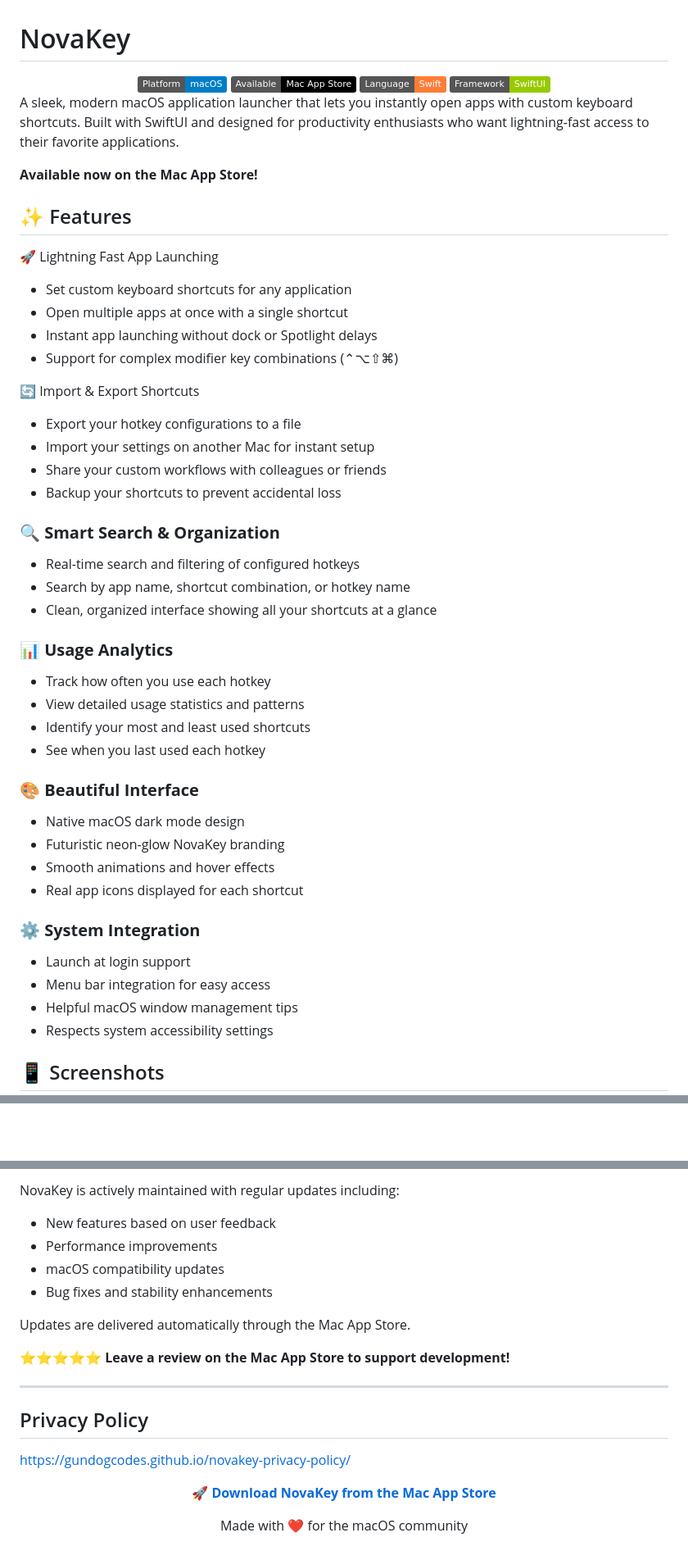
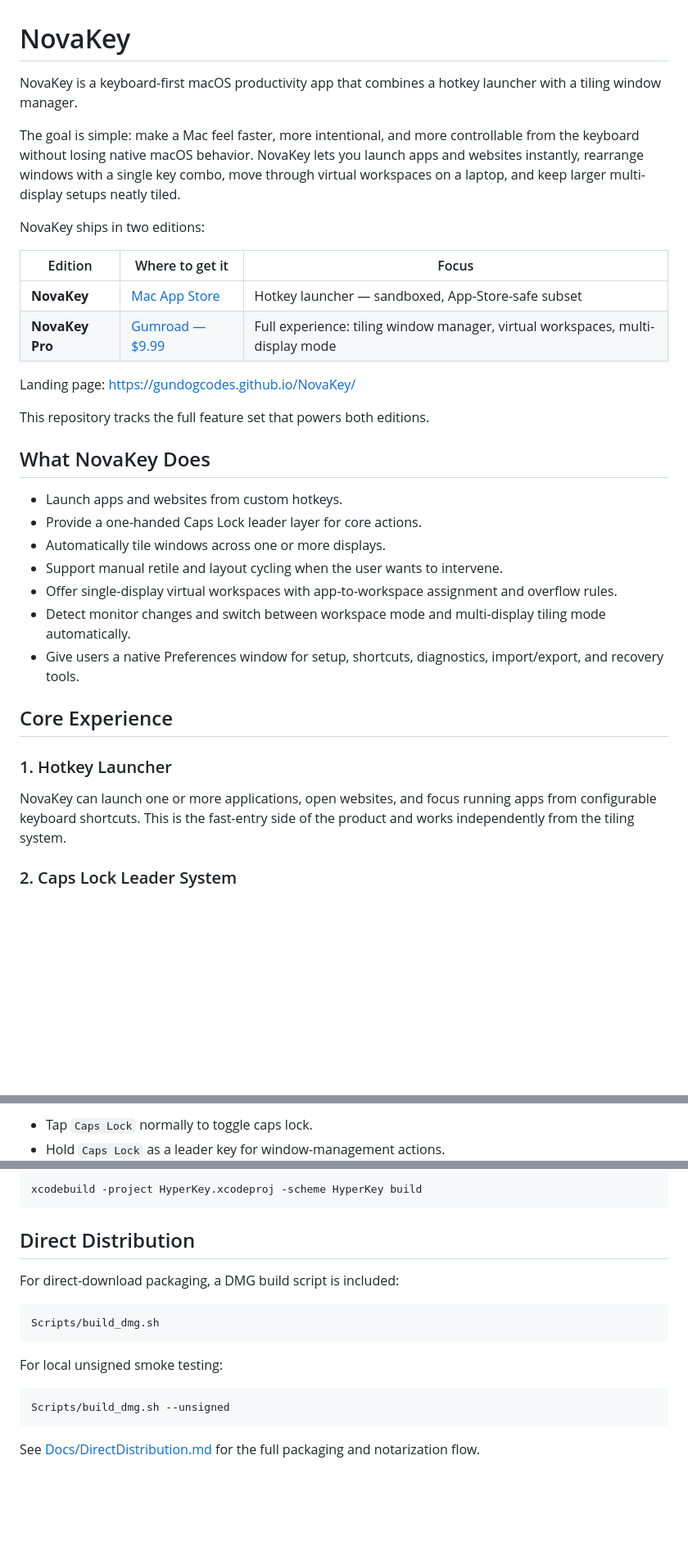
Before and after one commit to GundogCodes/NovaKey, a Markdown page: README.md, 3 parts joined by grey strips. Shown at 82% size. Rendered like a GitHub page; badges without logos; blank space fills up the shorter version.

````diff
--- a/README.md
+++ b/README.md
@@ -1,53 +1,35 @@
 # NovaKey
 
-<div align="center">
-  <img src="https://img.shields.io/badge/Platform-macOS-blue.svg" alt="Platform: macOS">
-  <img src="https://img.shields.io/badge/Available-Mac_App_Store-black.svg" alt="Available on Mac App Store">
-  <img src="https://img.shields.io/badge/Language-Swift-orange.svg" alt="Language: Swift">
-  <img src="https://img.shields.io/badge/Framework-SwiftUI-green.svg" alt="Framework: SwiftUI">
-</div>
+NovaKey is a keyboard-first macOS productivity app that combines a hotkey launcher with a tiling window manager.
 
-A sleek, modern macOS application launcher that lets you instantly open apps with custom keyboard shortcuts. Built with SwiftUI and designed for productivity enthusiasts who want lightning-fast access to their favorite applications.
+The goal is simple: make a Mac feel faster, more intentional, and more controllable from the keyboard without losing native macOS behavior. NovaKey lets you launch apps and websites instantly, rearrange windows with a single key combo, move through virtual workspaces on a laptop, and keep larger multi-display setups neatly tiled.
 
-**Available now on the Mac App Store!**
+NovaKey ships in two editions:
 
-## ✨ Features
+| Edition | Where to get it | Focus |
+| --- | --- | --- |
+| **NovaKey** | [Mac App Store](https://apps.apple.com/ca/app/novakey/id6751394828?mt=12) | Hotkey launcher — sandboxed, App-Store-safe subset |
+| **NovaKey Pro** | [Gumroad — $9.99](https://gunwithish.gumroad.com/l/novakeypro) | Full experience: tiling window manager, virtual workspaces, multi-display mode |
 
-🚀 Lightning Fast App Launching
--	Set custom keyboard shortcuts for any application
--	Open multiple apps at once with a single shortcut
--	Instant app launching without dock or Spotlight delays
--	Support for complex modifier key combinations (⌃⌥⇧⌘)
+Landing page: https://gundogcodes.github.io/NovaKey/
 
-🔄 Import & Export Shortcuts
-- Export your hotkey configurations to a file
-- Import your settings on another Mac for instant setup
-- Share your custom workflows with colleagues or friends
-- Backup your shortcuts to prevent accidental loss
+This repository tracks the full feature set that powers both editions.
 
-### 🔍 **Smart Search & Organization**
-- Real-time search and filtering of configured hotkeys
-- Search by app name, shortcut combination, or hotkey name
-- Clean, organized interface showing all your shortcuts at a glance
+## What NovaKey Does
 
-### 📊 **Usage Analytics**
-- Track how often you use each hotkey
-- View detailed usage statistics and patterns
-- Identify your most and least used shortcuts
-- See when you last used each hotkey
+- Launch apps and websites from custom hotkeys.
+- Provide a one-handed Caps Lock leader layer for core actions.
+- Automatically tile windows across one or more displays.
+- Support manual retile and layout cycling when the user wants to intervene.
+- Offer single-display virtual workspaces with app-to-workspace assignment and overflow rules.
+- Detect monitor changes and switch between workspace mode and multi-display tiling mode automatically.
+- Give users a native Preferences window for setup, shortcuts, diagnostics, import/export, and recovery tools.
 
+## Core Experience
 
-### 🎨 **Beautiful Interface**
-- Native macOS dark mode design
-- Futuristic neon-glow NovaKey branding
-- Smooth animations and hover effects
-- Real app icons displayed for each shortcut
+### 1. Hotkey Launcher
 
-### ⚙️ **System Integration**
-- Launch at login support
-- Menu bar integration for easy access
-- Helpful macOS window management tips
-- Respects system accessibility settings
+NovaKey can launch one or more applications, open websites, and focus running apps from configurable keyboard shortcuts. This is the fast-entry side of the product and works independently from the tiling system.
 
-## 📱 Screenshots
+### 2. Caps Lock Leader System
 
@@ -57,3 +37,4 @@ A sleek, modern macOS application launcher that lets you instantly open apps wit
 
-</div>
+- Tap `Caps Lock` normally to toggle caps lock.
+- Hold `Caps Lock` as a leader key for window-management actions.
 
@@ -191,20 +165,20 @@ When reporting issues, please include:
 
-NovaKey is actively maintained with regular updates including:
-- New features based on user feedback
-- Performance improvements
-- macOS compatibility updates
-- Bug fixes and stability enhancements
+```sh
+xcodebuild -project HyperKey.xcodeproj -scheme HyperKey build
+```
 
-Updates are delivered automatically through the Mac App Store.
+## Direct Distribution
 
-⭐⭐⭐⭐⭐ **Leave a review on the Mac App Store to support development!**
+For direct-download packaging, a DMG build script is included:
 
----
-## Privacy Policy
+```sh
+Scripts/build_dmg.sh
+```
 
-https://gundogcodes.github.io/novakey-privacy-policy/
+For local unsigned smoke testing:
 
-<div align="center">
-  <p><strong>🚀 <a href="https://apps.apple.com/ca/app/hyperkey/id6751394828?mt=12">Download NovaKey from the Mac App Store</a></strong></p>
-  <p>Made with ❤️ for the macOS community</p>
-</div>
+```sh
+Scripts/build_dmg.sh --unsigned
+```
+
+See [Docs/DirectDistribution.md](Docs/DirectDistribution.md) for the full packaging and notarization flow.
````
Also changed, not shown: other parts of README.md (+88 -97 lines).
